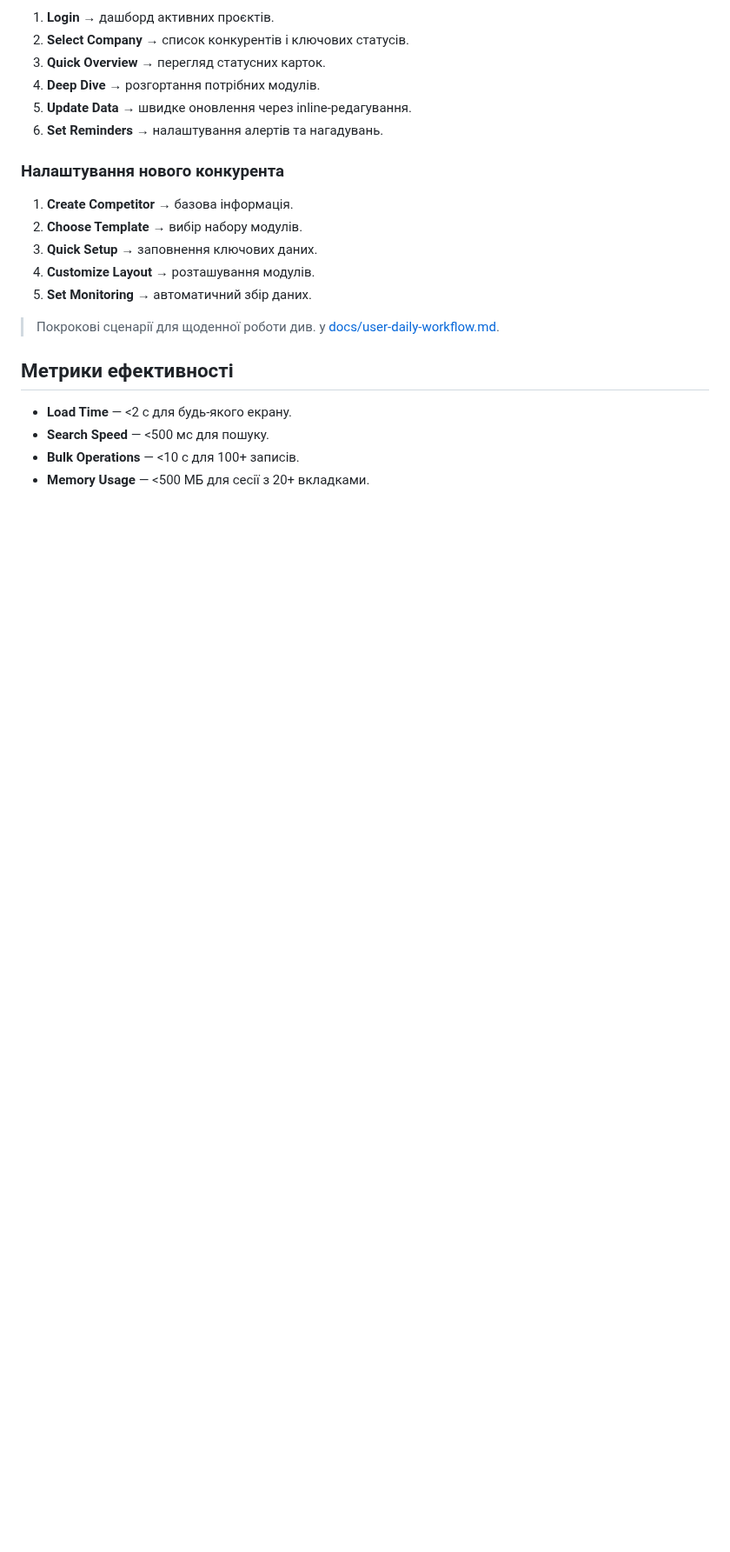
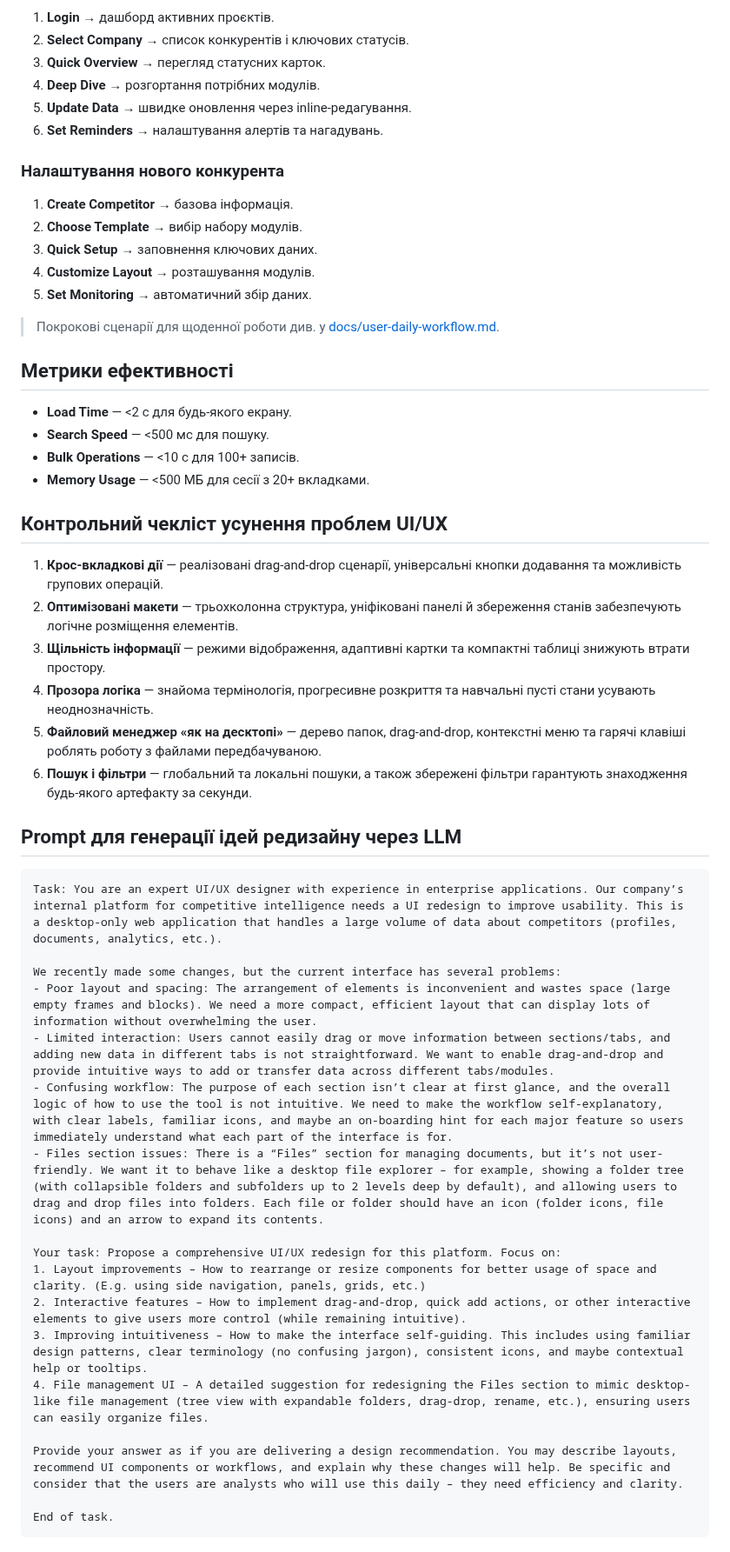
Before and after one commit to Bot-IpMan/crm-code-sandbox, a Markdown page: docs/competitor-intelligence-hub.md, the part around the change. Shown at 87% size. GitHub-like rendering; blank space fills up the shorter version.

Commit message:
Add UX checklist and LLM prompt to CI hub redesign

````diff
--- a/docs/competitor-intelligence-hub.md
+++ b/docs/competitor-intelligence-hub.md
@@ -317,3 +317,34 @@ search_index (resource_type, resource_id, payload, embeddings)
 - **Search Speed** — <500 мс для пошуку.
 - **Bulk Operations** — <10 с для 100+ записів.
 - **Memory Usage** — <500 МБ для сесії з 20+ вкладками.
+
+## Контрольний чекліст усунення проблем UI/UX
+
+1. **Крос-вкладкові дії** — реалізовані drag-and-drop сценарії, універсальні кнопки додавання та можливість групових операцій.
+2. **Оптимізовані макети** — трьохколонна структура, уніфіковані панелі й збереження станів забезпечують логічне розміщення елементів.
+3. **Щільність інформації** — режими відображення, адаптивні картки та компактні таблиці знижують втрати простору.
+4. **Прозора логіка** — знайома термінологія, прогресивне розкриття та навчальні пусті стани усувають неоднозначність.
+5. **Файловий менеджер «як на десктопі»** — дерево папок, drag-and-drop, контекстні меню та гарячі клавіші роблять роботу з файлами передбачуваною.
+6. **Пошук і фільтри** — глобальний та локальні пошуки, а також збережені фільтри гарантують знаходження будь-якого артефакту за секунди.
+
+## Prompt для генерації ідей редизайну через LLM
+
+```
+Task: You are an expert UI/UX designer with experience in enterprise applications. Our company’s internal platform for competitive intelligence needs a UI redesign to improve usability. This is a desktop-only web application that handles a large volume of data about competitors (profiles, documents, analytics, etc.).
+
+We recently made some changes, but the current interface has several problems:
+- Poor layout and spacing: The arrangement of elements is inconvenient and wastes space (large empty frames and blocks). We need a more compact, efficient layout that can display lots of information without overwhelming the user.
+- Limited interaction: Users cannot easily drag or move information between sections/tabs, and adding new data in different tabs is not straightforward. We want to enable drag-and-drop and provide intuitive ways to add or transfer data across different tabs/modules.
+- Confusing workflow: The purpose of each section isn’t clear at first glance, and the overall logic of how to use the tool is not intuitive. We need to make the workflow self-explanatory, with clear labels, familiar icons, and maybe an on-boarding hint for each major feature so users immediately understand what each part of the interface is for.
+- Files section issues: There is a “Files” section for managing documents, but it’s not user-friendly. We want it to behave like a desktop file explorer – for example, showing a folder tree (with collapsible folders and subfolders up to 2 levels deep by default), and allowing users to drag and drop files into folders. Each file or folder should have an icon (folder icons, file icons) and an arrow to expand its contents.
+
+Your task: Propose a comprehensive UI/UX redesign for this platform. Focus on:
+1. Layout improvements – How to rearrange or resize components for better usage of space and clarity. (E.g. using side navigation, panels, grids, etc.)
+2. Interactive features – How to implement drag-and-drop, quick add actions, or other interactive elements to give users more control (while remaining intuitive).
+3. Improving intuitiveness – How to make the interface self-guiding. This includes using familiar design patterns, clear terminology (no confusing jargon), consistent icons, and maybe contextual help or tooltips.
+4. File management UI – A detailed suggestion for redesigning the Files section to mimic desktop-like file management (tree view with expandable folders, drag-drop, rename, etc.), ensuring users can easily organize files.
+
+Provide your answer as if you are delivering a design recommendation. You may describe layouts, recommend UI components or workflows, and explain why these changes will help. Be specific and consider that the users are analysts who will use this daily – they need efficiency and clarity.
+
+End of task.
+```
````
